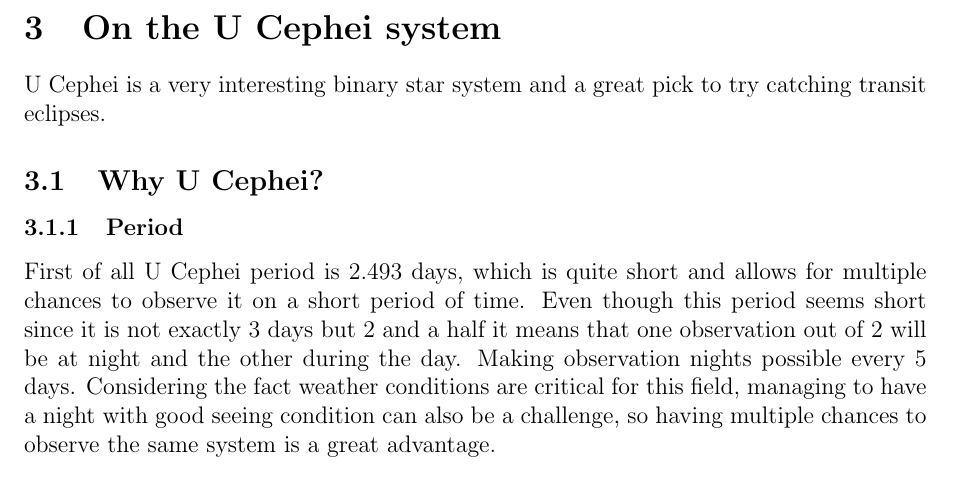
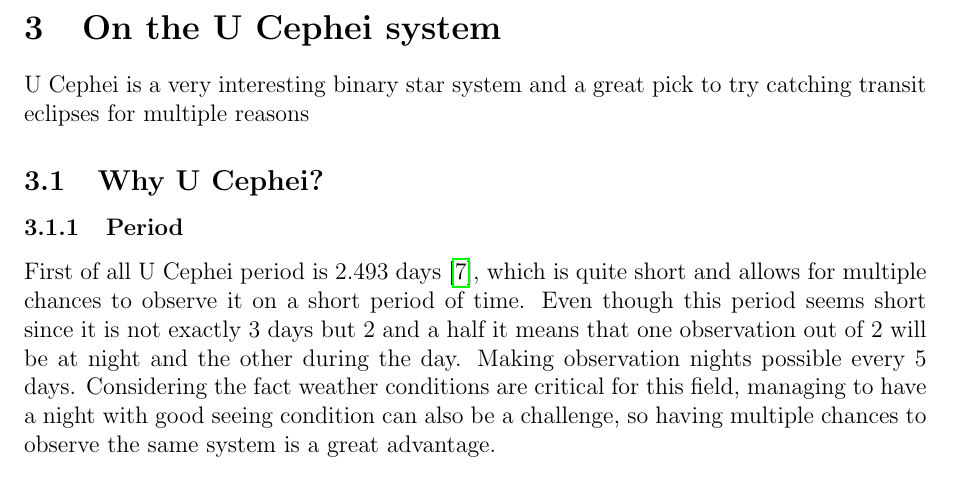
Before and after one commit to thomas-mauran/research-paper, a LaTeX paper (paper.tex): part of page 4 of 12, cut so that both start at the same text. Compiled offline with pdfLaTeX.

Commit message:
fix: typo
Signed-off-by: Thomas Mauran <thomasmauran@yahoo.com>

```diff
--- a/paper.tex
+++ b/paper.tex
@@ -65,13 +65,13 @@ One of the way to know if a star is part of a binary system is to observe it and
 
 \section{On the U Cephei system}
 
-U Cephei is a very interesting binary star system and a great pick to try catching transit eclipses.
+U Cephei is a very interesting binary star system and a great pick to try catching transit eclipses for multiple reasons
 
 \subsection{Why U Cephei?}
 
 \subsubsection{Period}
 
-First of all U Cephei period is 2.493 days, which is quite short and allows for multiple chances to observe it on a short period of time.
+First of all U Cephei period is 2.493 days \cite{VariableStar}, which is quite short and allows for multiple chances to observe it on a short period of time.
 Even though this period seems short since it is not exactly 3 days but 2 and a half it means that one observation out of 2 will be at night and the other during the day.
 Making observation nights possible every 5 days.
 Considering the fact weather conditions are critical for this field, managing to have a night with good seeing condition can also be a challenge, so having multiple chances to observe the same system is a great advantage.
```
Also changed, not shown: paper.pdf, 4 other files.
